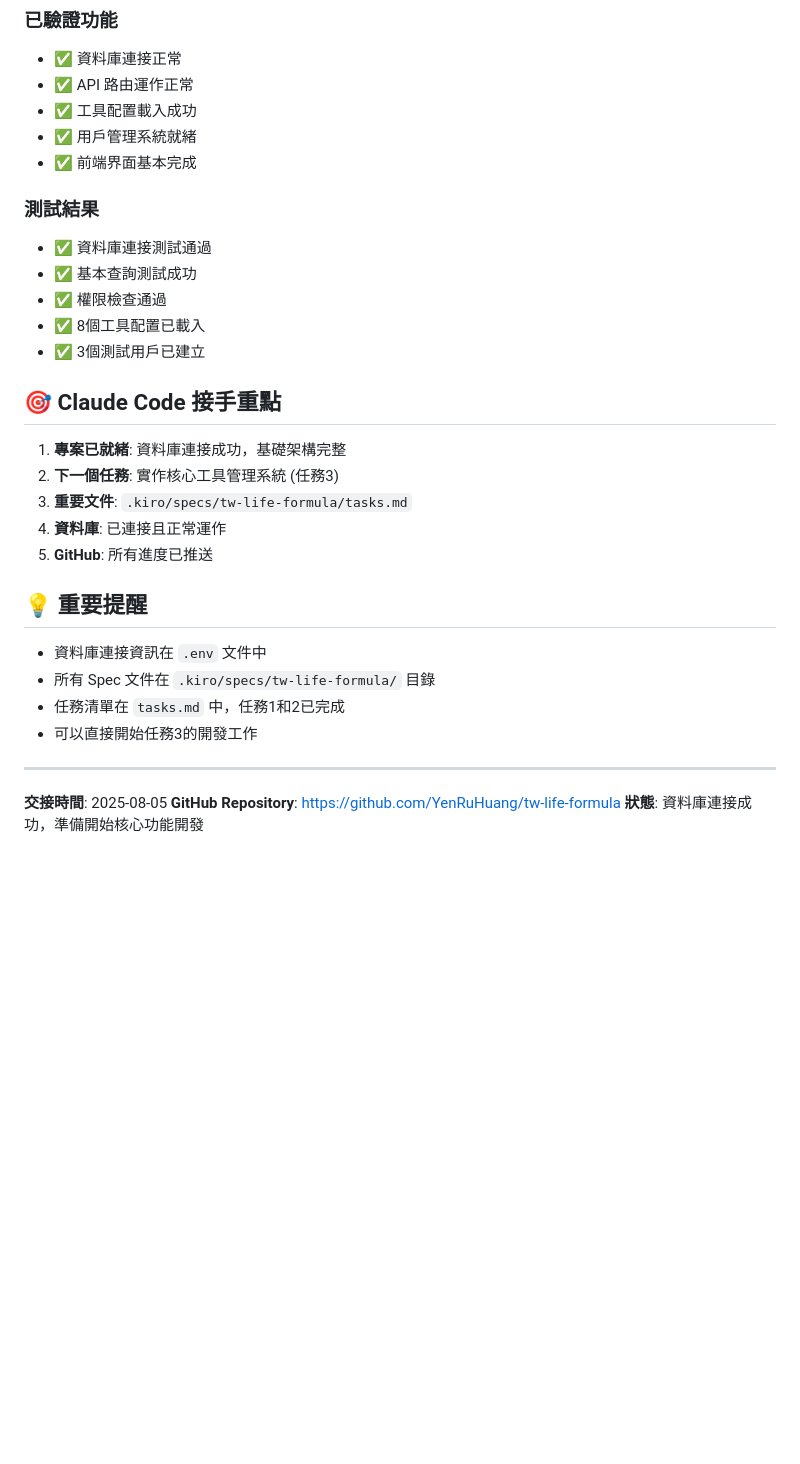
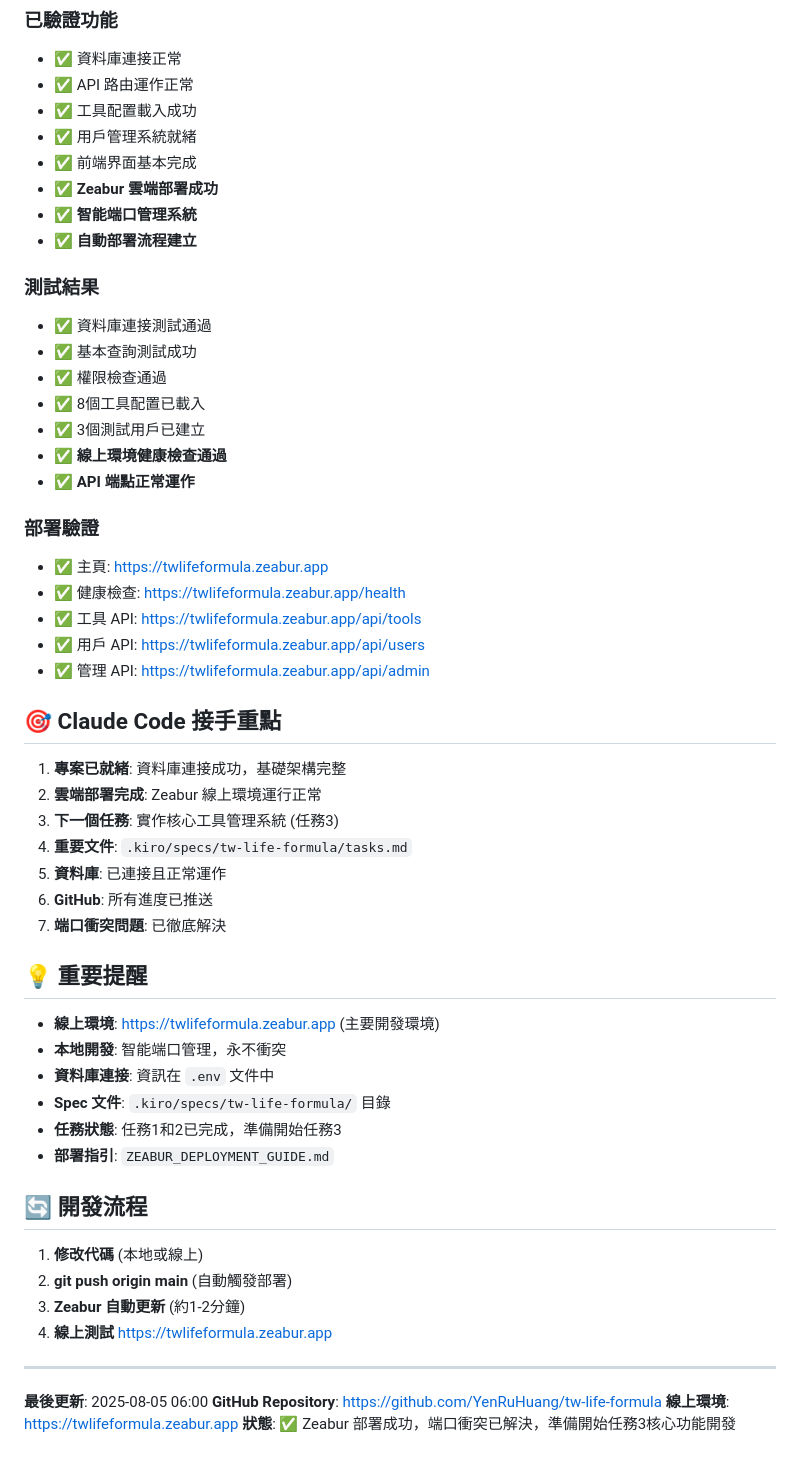
Before and after one commit to YenRuHuang/tw-life-formula, a Markdown page: CLAUDE_CODE_HANDOVER.md, the part around one of its changes. Drawn GitHub-style; blank space fills up the shorter version.

Commit message:
📋 Claude Code 交接文件完成

```diff
--- a/CLAUDE_CODE_HANDOVER.md
+++ b/CLAUDE_CODE_HANDOVER.md
@@ -145,6 +180,9 @@ npm run lint:fix   # 自動修正
 - ✅ 工具配置載入成功
 - ✅ 用戶管理系統就緒
 - ✅ 前端界面基本完成
+- ✅ **Zeabur 雲端部署成功**
+- ✅ **智能端口管理系統**
+- ✅ **自動部署流程建立**
 
 ### 測試結果
 - ✅ 資料庫連接測試通過
@@ -152,24 +190,45 @@ npm run lint:fix   # 自動修正
 - ✅ 權限檢查通過
 - ✅ 8個工具配置已載入
 - ✅ 3個測試用戶已建立
+- ✅ **線上環境健康檢查通過**
+- ✅ **API 端點正常運作**
+
+### 部署驗證
+- ✅ 主頁: https://twlifeformula.zeabur.app
+- ✅ 健康檢查: https://twlifeformula.zeabur.app/health
+- ✅ 工具 API: https://twlifeformula.zeabur.app/api/tools
+- ✅ 用戶 API: https://twlifeformula.zeabur.app/api/users
+- ✅ 管理 API: https://twlifeformula.zeabur.app/api/admin
 
 ## 🎯 Claude Code 接手重點
 
 1. **專案已就緒**: 資料庫連接成功，基礎架構完整
-2. **下一個任務**: 實作核心工具管理系統 (任務3)
-3. **重要文件**: `.kiro/specs/tw-life-formula/tasks.md`
-4. **資料庫**: 已連接且正常運作
-5. **GitHub**: 所有進度已推送
+2. **雲端部署完成**: Zeabur 線上環境運行正常
+3. **下一個任務**: 實作核心工具管理系統 (任務3)
+4. **重要文件**: `.kiro/specs/tw-life-formula/tasks.md`
+5. **資料庫**: 已連接且正常運作
+6. **GitHub**: 所有進度已推送
+7. **端口衝突問題**: 已徹底解決
 
 ## 💡 重要提醒
 
-- 資料庫連接資訊在 `.env` 文件中
-- 所有 Spec 文件在 `.kiro/specs/tw-life-formula/` 目錄
-- 任務清單在 `tasks.md` 中，任務1和2已完成
-- 可以直接開始任務3的開發工作
+- **線上環境**: https://twlifeformula.zeabur.app (主要開發環境)
+- **本地開發**: 智能端口管理，永不衝突
+- **資料庫連接**: 資訊在 `.env` 文件中
+- **Spec 文件**: `.kiro/specs/tw-life-formula/` 目錄
+- **任務狀態**: 任務1和2已完成，準備開始任務3
+- **部署指引**: `ZEABUR_DEPLOYMENT_GUIDE.md`
+
+## 🔄 開發流程
+
+1. **修改代碼** (本地或線上)
+2. **git push origin main** (自動觸發部署)
+3. **Zeabur 自動更新** (約1-2分鐘)
+4. **線上測試** https://twlifeformula.zeabur.app
 
 ---
 
-**交接時間**: 2025-08-05
+**最後更新**: 2025-08-05 06:00
 **GitHub Repository**: https://github.com/YenRuHuang/tw-life-formula
-**狀態**: 資料庫連接成功，準備開始核心功能開發
+**線上環境**: https://twlifeformula.zeabur.app
+**狀態**: ✅ Zeabur 部署成功，端口衝突已解決，準備開始任務3核心功能開發
```
Also changed, not shown: other parts of CLAUDE_CODE_HANDOVER.md (+38 -3 lines), CLAUDE_CODE_MESSAGE.md (added, +77 -0 lines), ZEABUR_DEPLOYMENT_GUIDE.md (added, +167 -0 lines).
